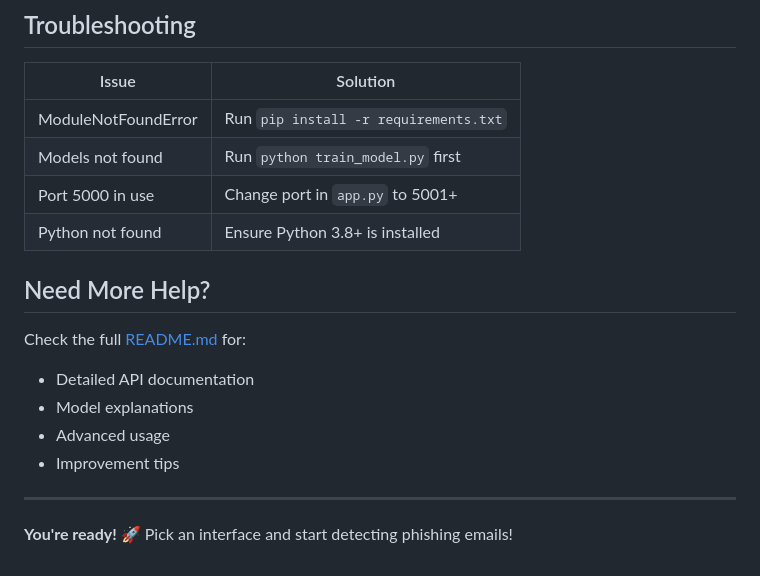
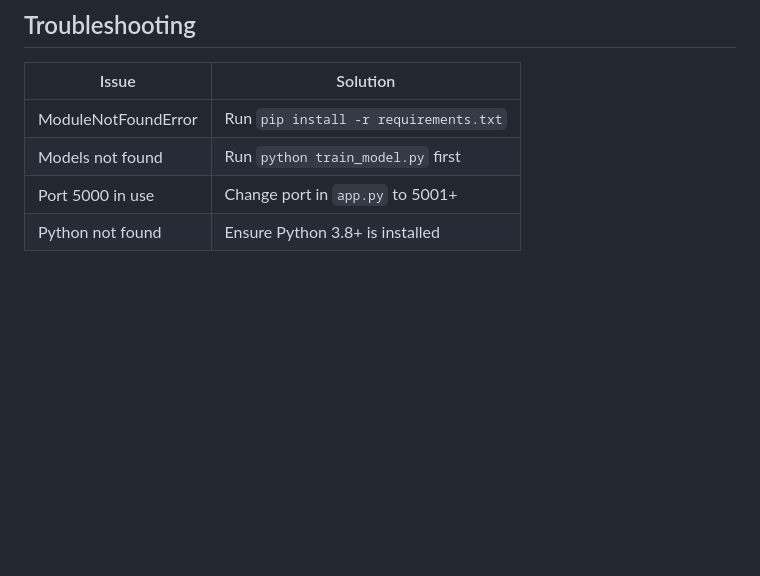
Before and after one commit to Yuvrajpr4tap/Phishing-Detector-, a Markdown page: QUICKSTART.md, the part around the change. Drawn GitHub-style; blank space fills up the shorter version.

```diff
--- a/QUICKSTART.md
+++ b/QUICKSTART.md
@@ -164,15 +164,3 @@ results = detector.predict_batch([email1, email2, email3])
 | Models not found | Run `python train_model.py` first |
 | Port 5000 in use | Change port in `app.py` to 5001+ |
 | Python not found | Ensure Python 3.8+ is installed |
-
-## Need More Help?
-
-Check the full [README.md](README.md) for:
-- Detailed API documentation
-- Model explanations
-- Advanced usage
-- Improvement tips
-
----
-
-**You're ready! 🚀** Pick an interface and start detecting phishing emails!
```
